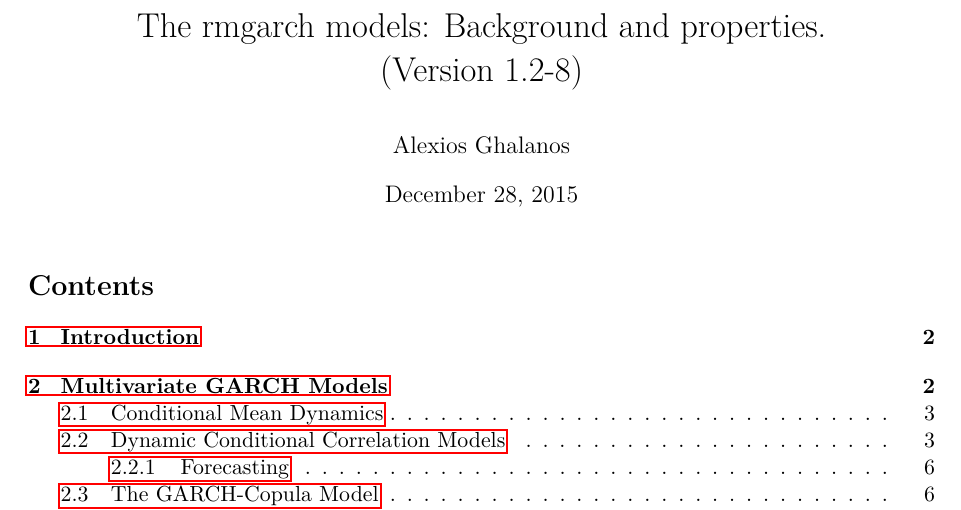
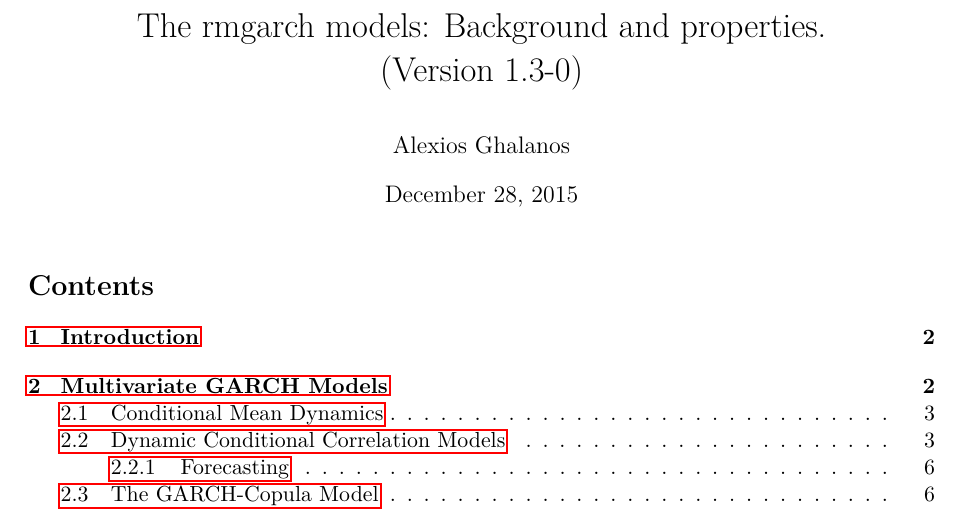
Before and after one commit to alexiosg/rmgarch, a LaTeX document (vignettes/The_rmgarch_models.tex): part of page 1 of 23, cut so that both start at the same text. Compiled offline with pdfLaTeX; a LaTeX package or settings file that is missing is left out.

Commit message:
new version...some minor changes to pass CRAN

```diff
--- a/vignettes/The_rmgarch_models.tex
+++ b/vignettes/The_rmgarch_models.tex
@@ -154,7 +154,7 @@
 \bibliographystyle{plainnat}
 \begin{document}
 \title{The rmgarch models: Background and properties.\\
-(Version 1.2-8)}
+(Version 1.3-0)}
 \author{Alexios Ghalanos}
 \date{\today}
 \maketitle
```
Also changed, not shown: 6 other files.
